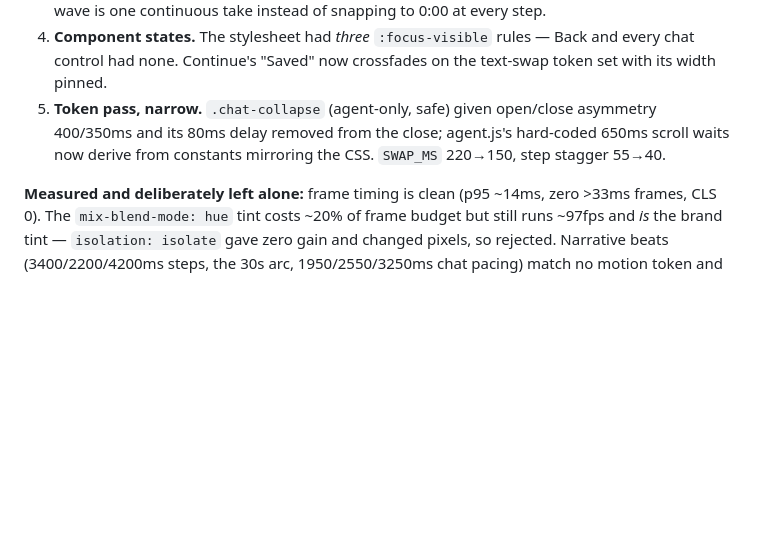
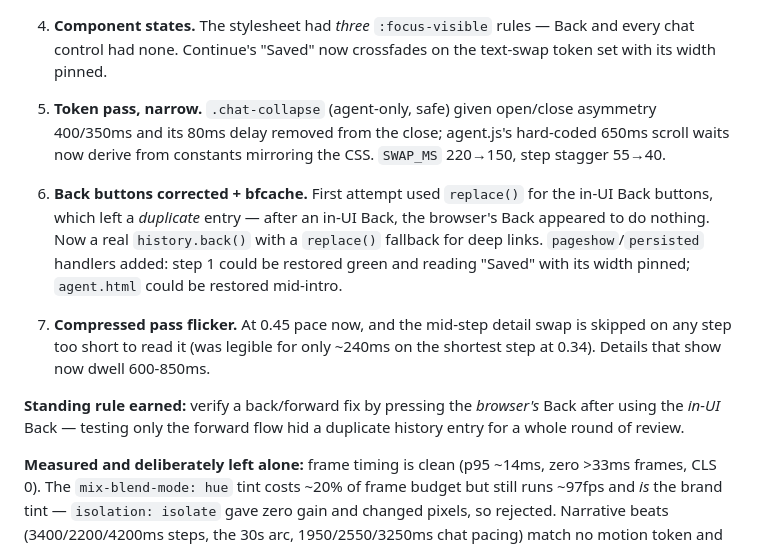
Before and after one commit to geekv30/hiver-omni-onboarding-prototype, a Markdown page: handoff/SESSION_HANDOFF.md, the part around the change. Rendered like a GitHub page; blank space fills up the shorter version.

Commit message:
Update handoff: back-nav correction and compressed-pass flicker fix

```diff
--- a/handoff/SESSION_HANDOFF.md
+++ b/handoff/SESSION_HANDOFF.md
@@ -38,6 +38,11 @@
 4. **Component states.** The stylesheet had *three* `:focus-visible` rules — Back and every chat control had none. Continue's "Saved" now crossfades on the text-swap token set with its width pinned.
 5. **Token pass, narrow.** `.chat-collapse` (agent-only, safe) given open/close asymmetry 400/350ms and its 80ms delay removed from the close; agent.js's hard-coded 650ms scroll waits now derive from constants mirroring the CSS. `SWAP_MS` 220→150, step stagger 55→40.
 
+6. **Back buttons corrected + bfcache.** First attempt used `replace()` for the in-UI Back buttons, which left a *duplicate* entry — after an in-UI Back, the browser's Back appeared to do nothing. Now a real `history.back()` with a `replace()` fallback for deep links. `pageshow`/`persisted` handlers added: step 1 could be restored green and reading "Saved" with its width pinned; `agent.html` could be restored mid-intro.
+7. **Compressed pass flicker.** At 0.45 pace now, and the mid-step detail swap is skipped on any step too short to read it (was legible for only ~240ms on the shortest step at 0.34). Details that show now dwell 600-850ms.
+
+**Standing rule earned:** verify a back/forward fix by pressing the *browser's* Back after using the *in-UI* Back — testing only the forward flow hid a duplicate history entry for a whole round of review.
+
 **Measured and deliberately left alone:** frame timing is clean (p95 ~14ms, zero >33ms frames, CLS 0). The `mix-blend-mode: hue` tint costs ~20% of frame budget but still runs ~97fps and *is* the brand tint — `isolation: isolate` gave zero gain and changed pixels, so rejected. Narrative beats (3400/2200/4200ms steps, the 30s arc, 1950/2550/3250ms chat pacing) match no motion token and were not touched.
 
 **Open / next:** **`/backdrop-sharp` is waiting on Geeky's call.** The clip is 720x1280 portrait; as a landscape full-bleed it upscales 2.0x using only 35% of the frame — that is why it looks soft, and there is no higher-res master in the repo. A quarter turn gives 1.25x using 90%, free. Left opt-in because it recomposes the hero wave and lightens the centre where the heading sits. Scrim untouched per rule 3. If Geeky takes it, the heading treatment is the thing to solve, not the scrim.
```
